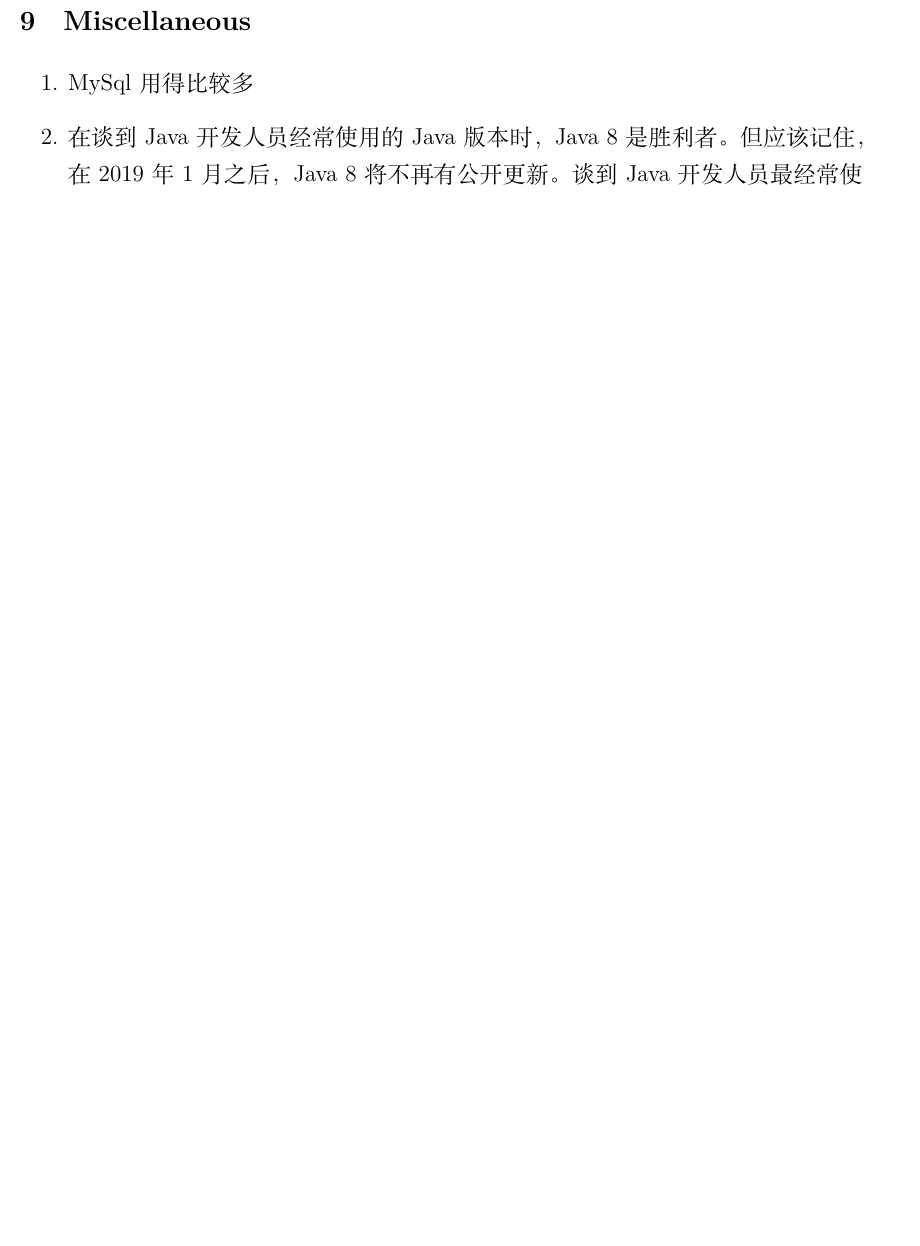
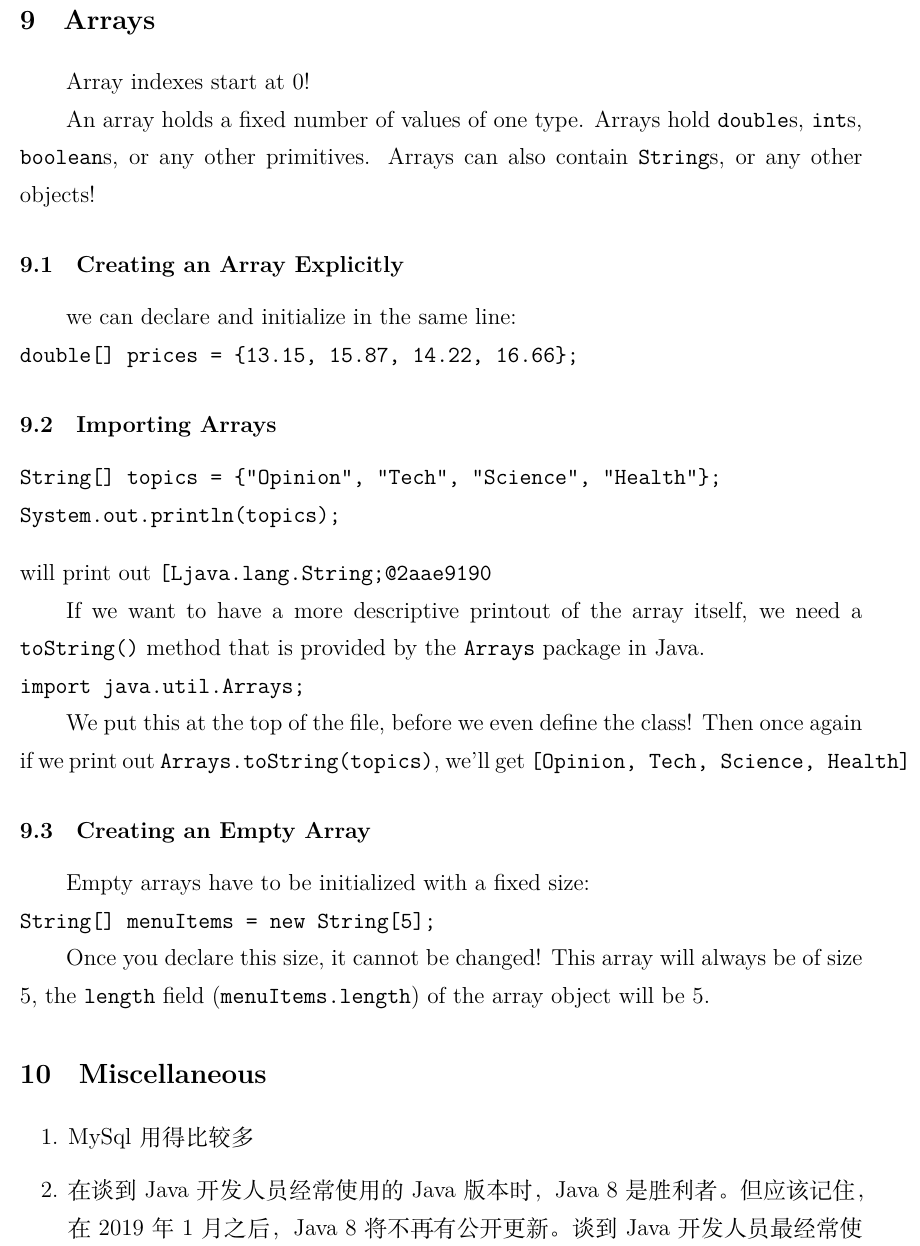
Before and after one commit to Jiapan-Yu/javanotes, a LaTeX document (javanote.tex): part of page 8 of 8 before the commit and part of page 8 of 9 after it, cut at the place of the change, the shorter picture padded with empty space. Compiled offline with XeLaTeX.

Commit message:
add 'Arrays' section

```diff
--- a/javanote.tex
+++ b/javanote.tex
@@ -210,6 +210,34 @@ Conditional-OR, $\vert\vert$, evaluates to \verb|true| if one or both of the boo
 Logical-NOT, \verb|!|, evaluates to the opposite boolean value to which it is applied.
 
 
+\section{Arrays}
+Array indexes start at 0!
+
+An array holds a fixed number of values of one type. Arrays hold \verb|double|s, \verb|int|s, \verb|boolean|s, or any other primitives. Arrays can also contain \verb|String|s, or any other objects!
+
+\subsection{Creating an Array Explicitly}
+we can declare and initialize in the same line:\\
+\verb|double[] prices = {13.15, 15.87, 14.22, 16.66};|
+
+\subsection{Importing Arrays}
+\begin{verbatim}
+String[] topics = {"Opinion", "Tech", "Science", "Health"};
+System.out.println(topics);
+\end{verbatim}
+will print out \verb|[Ljava.lang.String;@2aae9190|
+
+If we want to have a more descriptive printout of the array itself, we need a \verb|toString()| method that is provided by the \verb|Arrays| package in Java.\\
+\verb|import java.util.Arrays;|
+
+We put this at the top of the file, before we even define the class! Then once again if we print out \verb|Arrays.toString(topics)|, we'll get \verb|[Opinion, Tech, Science, Health]|
+
+\subsection{Creating an Empty Array}
+Empty arrays have to be initialized with a fixed size:\\
+\verb|String[] menuItems = new String[5];|
+
+Once you declare this size, it cannot be changed! This array will always be of size 5, the \verb|length| field (\verb|menuItems.length|) of the array object will be 5.
+
+
 \section{Miscellaneous}
 
 \begin{enumerate}
```
